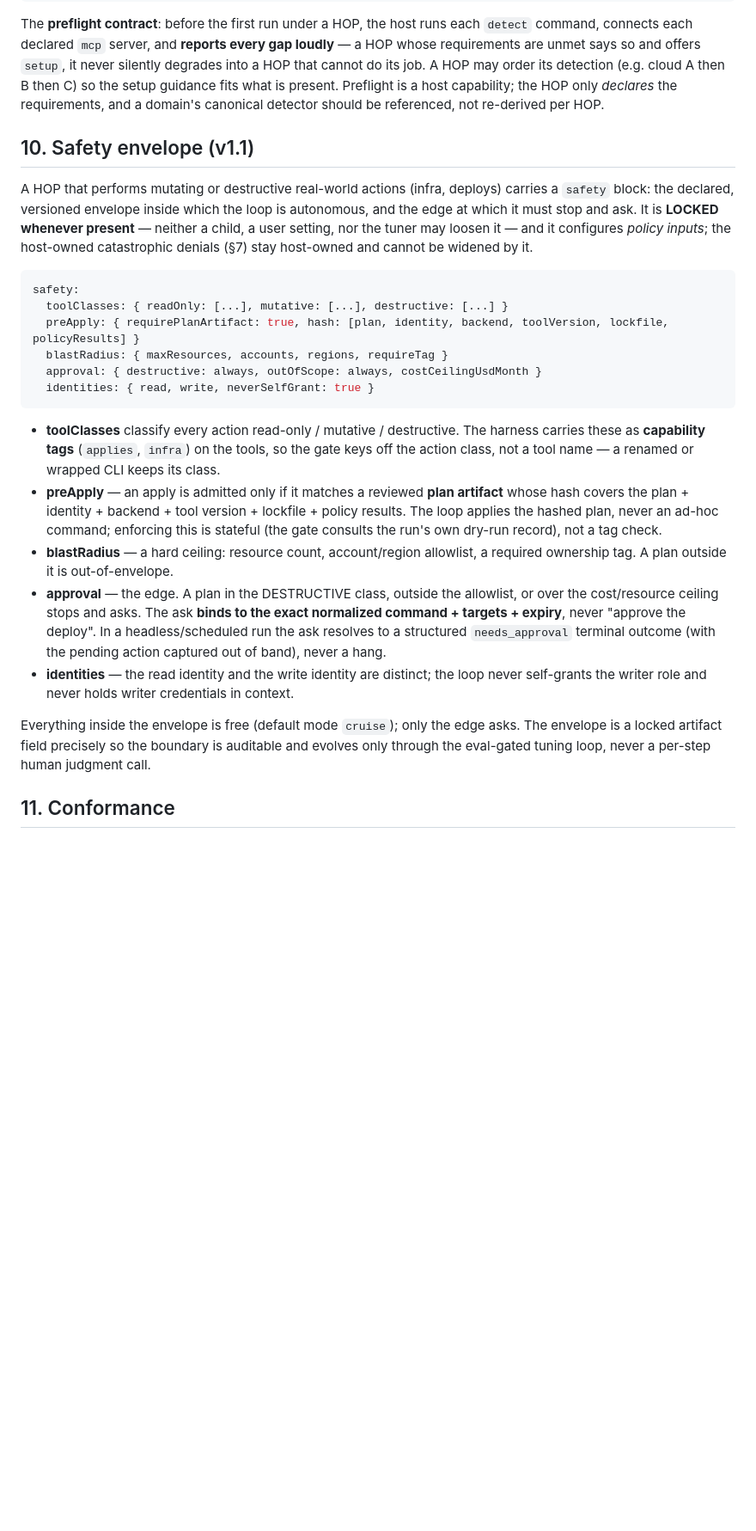
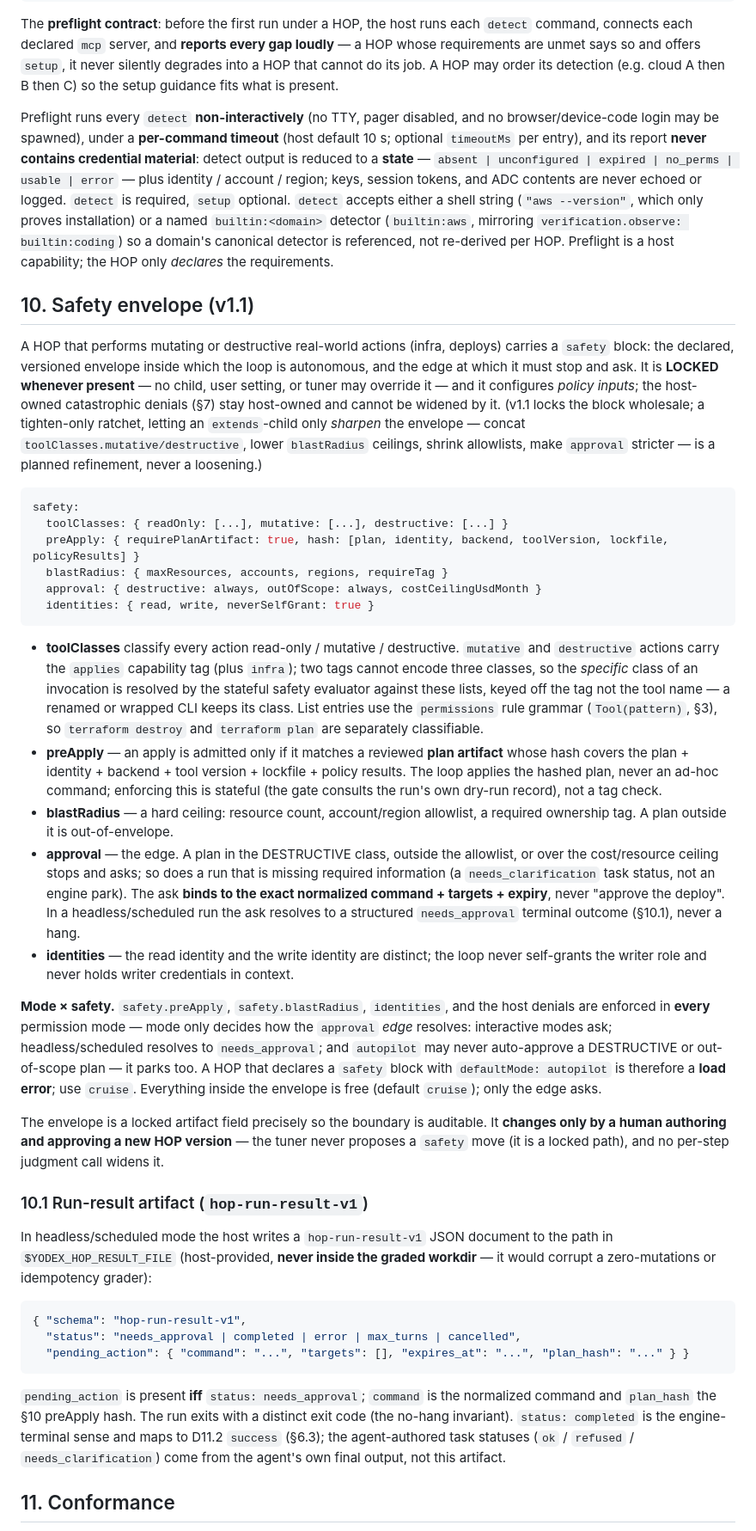
Before and after one commit to mlpal-ai/hop, a Markdown page: SPEC.md, the part around one of its changes. Shown at 86% size. Drawn GitHub-style; blank space fills up the shorter version.

````diff
--- a/SPEC.md
+++ b/SPEC.md
@@ -358,16 +383,29 @@ The **preflight contract**: before the first run under a HOP, the host runs each
 command, connects each declared `mcp` server, and **reports every gap loudly** — a HOP whose
 requirements are unmet says so and offers `setup`, it never silently degrades into a HOP that
 cannot do its job. A HOP may order its detection (e.g. cloud A then B then C) so the setup
-guidance fits what is present. Preflight is a host capability; the HOP only *declares* the
-requirements, and a domain's canonical detector should be referenced, not re-derived per HOP.
+guidance fits what is present.
+
+Preflight runs every `detect` **non-interactively** (no TTY, pager disabled, and no
+browser/device-code login may be spawned), under a **per-command timeout** (host default 10 s;
+optional `timeoutMs` per entry), and its report **never contains credential material**: detect
+output is reduced to a **state** — `absent | unconfigured | expired | no_perms | usable | error`
+— plus identity / account / region; keys, session tokens, and ADC contents are never echoed or
+logged. `detect` is required, `setup` optional. `detect` accepts either a shell string
+(`"aws --version"`, which only proves installation) or a named `builtin:<domain>` detector
+(`builtin:aws`, mirroring `verification.observe: builtin:coding`) so a domain's canonical
+detector is referenced, not re-derived per HOP. Preflight is a host capability; the HOP only
+*declares* the requirements.
 
 ## 10. Safety envelope (v1.1)
 
 A HOP that performs mutating or destructive real-world actions (infra, deploys) carries a
 `safety` block: the declared, versioned envelope inside which the loop is autonomous, and the
-edge at which it must stop and ask. It is **LOCKED whenever present** — neither a child, a
-user setting, nor the tuner may loosen it — and it configures *policy inputs*; the host-owned
-catastrophic denials (§7) stay host-owned and cannot be widened by it.
+edge at which it must stop and ask. It is **LOCKED whenever present** — no child, user setting,
+or tuner may override it — and it configures *policy inputs*; the host-owned catastrophic
+denials (§7) stay host-owned and cannot be widened by it. (v1.1 locks the block wholesale; a
+tighten-only ratchet, letting an `extends`-child only *sharpen* the envelope — concat
+`toolClasses.mutative/destructive`, lower `blastRadius` ceilings, shrink allowlists, make
+`approval` stricter — is a planned refinement, never a loosening.)
 
 ```yaml
 safety:
@@ -378,9 +416,12 @@ safety:
   identities: { read, write, neverSelfGrant: true }
 ```
 
-- **toolClasses** classify every action read-only / mutative / destructive. The harness
-  carries these as **capability tags** (`applies`, `infra`) on the tools, so the gate keys
-  off the action class, not a tool name — a renamed or wrapped CLI keeps its class.
+- **toolClasses** classify every action read-only / mutative / destructive. `mutative` and
+  `destructive` actions carry the `applies` capability tag (plus `infra`); two tags cannot
+  encode three classes, so the *specific* class of an invocation is resolved by the stateful
+  safety evaluator against these lists, keyed off the tag not the tool name — a renamed or
+  wrapped CLI keeps its class. List entries use the `permissions` rule grammar (`Tool(pattern)`,
+  §3), so `terraform destroy` and `terraform plan` are separately classifiable.
 - **preApply** — an apply is admitted only if it matches a reviewed **plan artifact** whose
   hash covers the plan + identity + backend + tool version + lockfile + policy results. The
   loop applies the hashed plan, never an ad-hoc command; enforcing this is stateful (the gate
@@ -388,16 +429,41 @@ safety:
 - **blastRadius** — a hard ceiling: resource count, account/region allowlist, a required
   ownership tag. A plan outside it is out-of-envelope.
 - **approval** — the edge. A plan in the DESTRUCTIVE class, outside the allowlist, or over the
-  cost/resource ceiling stops and asks. The ask **binds to the exact normalized command +
-  targets + expiry**, never "approve the deploy". In a headless/scheduled run the ask resolves
-  to a structured `needs_approval` terminal outcome (with the pending action captured out of
-  band), never a hang.
+  cost/resource ceiling stops and asks; so does a run that is missing required information (a
+  `needs_clarification` task status, not an engine park). The ask **binds to the exact
+  normalized command + targets + expiry**, never "approve the deploy". In a headless/scheduled
+  run the ask resolves to a structured `needs_approval` terminal outcome (§10.1), never a hang.
 - **identities** — the read identity and the write identity are distinct; the loop never
   self-grants the writer role and never holds writer credentials in context.
 
-Everything inside the envelope is free (default mode `cruise`); only the edge asks. The
-envelope is a locked artifact field precisely so the boundary is auditable and evolves only
-through the eval-gated tuning loop, never a per-step human judgment call.
+**Mode × safety.** `safety.preApply`, `safety.blastRadius`, `identities`, and the host denials
+are enforced in **every** permission mode — mode only decides how the `approval` *edge*
+resolves: interactive modes ask; headless/scheduled resolves to `needs_approval`; and
+`autopilot` may never auto-approve a DESTRUCTIVE or out-of-scope plan — it parks too. A HOP
+that declares a `safety` block with `defaultMode: autopilot` is therefore a **load error**;
+use `cruise`. Everything inside the envelope is free (default `cruise`); only the edge asks.
+
+The envelope is a locked artifact field precisely so the boundary is auditable. It **changes
+only by a human authoring and approving a new HOP version** — the tuner never proposes a
+`safety` move (it is a locked path), and no per-step judgment call widens it.
+
+### 10.1 Run-result artifact (`hop-run-result-v1`)
+
+In headless/scheduled mode the host writes a `hop-run-result-v1` JSON document to the path in
+`$YODEX_HOP_RESULT_FILE` (host-provided, **never inside the graded workdir** — it would corrupt
+a zero-mutations or idempotency grader):
+
+```json
+{ "schema": "hop-run-result-v1",
+  "status": "needs_approval | completed | error | max_turns | cancelled",
+  "pending_action": { "command": "...", "targets": [], "expires_at": "...", "plan_hash": "..." } }
+```
+
+`pending_action` is present **iff** `status: needs_approval`; `command` is the normalized
+command and `plan_hash` the §10 preApply hash. The run exits with a distinct exit code (the
+no-hang invariant). `status: completed` is the engine-terminal sense and maps to D11.2
+`success` (§6.3); the agent-authored task statuses (`ok` / `refused` / `needs_clarification`)
+come from the agent's own final output, not this artifact.
 
 ## 11. Conformance
 
````
Also changed, not shown: other parts of SPEC.md (+56 -24 lines).
